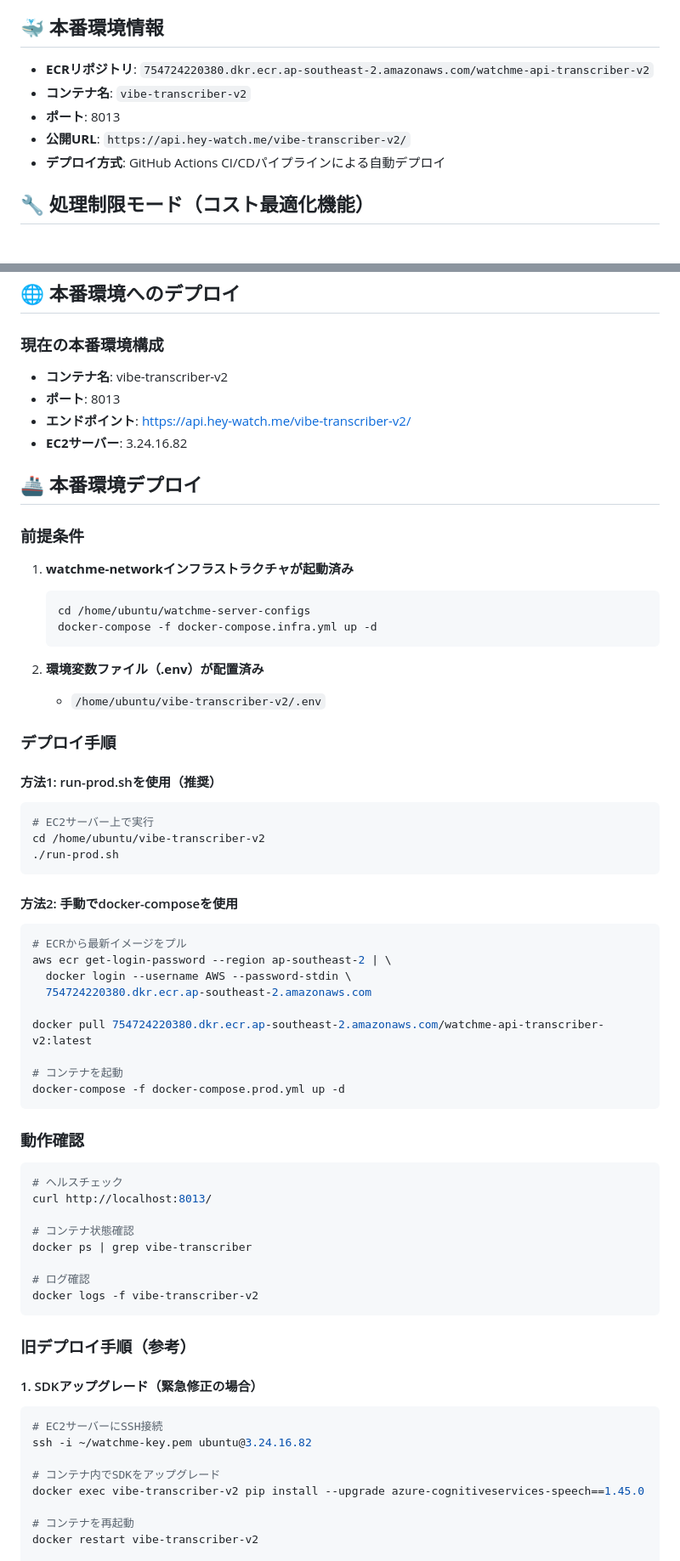
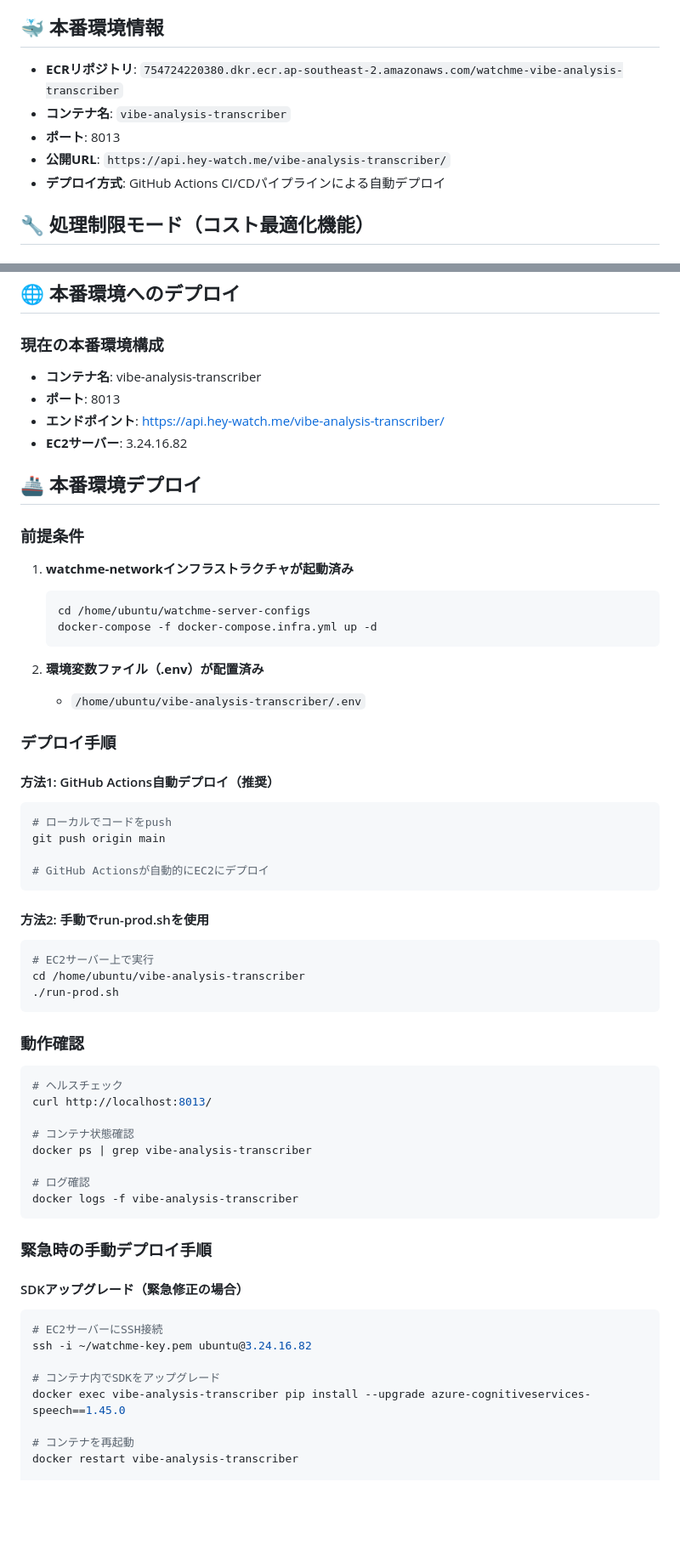
Before and after one commit to hey-watchme/api-asr-azure, a Markdown page: README.md, 2 parts joined by grey strips. Shown at 85% size. Drawn GitHub-style; blank space fills up the shorter version.

````diff
--- a/README.md
+++ b/README.md
@@ -31,10 +31,10 @@ Azure Speech Servicesを使用したASR（自動音声認識）APIです。Watch
 
 ## 🐳 本番環境情報
 
-- **ECRリポジトリ**: `754724220380.dkr.ecr.ap-southeast-2.amazonaws.com/watchme-api-transcriber-v2`
-- **コンテナ名**: `vibe-transcriber-v2`
+- **ECRリポジトリ**: `754724220380.dkr.ecr.ap-southeast-2.amazonaws.com/watchme-vibe-analysis-transcriber`
+- **コンテナ名**: `vibe-analysis-transcriber`
 - **ポート**: 8013
-- **公開URL**: `https://api.hey-watch.me/vibe-transcriber-v2/`
+- **公開URL**: `https://api.hey-watch.me/vibe-analysis-transcriber/`
 - **デプロイ方式**: GitHub Actions CI/CDパイプラインによる自動デプロイ
 
 ## 🔧 処理制限モード（コスト最適化機能）
@@ -183,9 +183,9 @@ uvicorn main:app --host 0.0.0.0 --port 8008 --reload
 
 ### 現在の本番環境構成
 
-- **コンテナ名**: vibe-transcriber-v2
+- **コンテナ名**: vibe-analysis-transcriber
 - **ポート**: 8013
-- **エンドポイント**: https://api.hey-watch.me/vibe-transcriber-v2/
+- **エンドポイント**: https://api.hey-watch.me/vibe-analysis-transcriber/
 - **EC2サーバー**: 3.24.16.82
 
 ## 🚢 本番環境デプロイ
@@ -198,28 +198,23 @@ uvicorn main:app --host 0.0.0.0 --port 8008 --reload
    ```
 
 2. **環境変数ファイル（.env）が配置済み**
-   - `/home/ubuntu/vibe-transcriber-v2/.env`
+   - `/home/ubuntu/vibe-analysis-transcriber/.env`
 
 ### デプロイ手順
 
-#### 方法1: run-prod.shを使用（推奨）
+#### 方法1: GitHub Actions自動デプロイ（推奨）
+```bash
+# ローカルでコードをpush
+git push origin main
+
+# GitHub Actionsが自動的にEC2にデプロイ
+```
+
+#### 方法2: 手動でrun-prod.shを使用
 ```bash
 # EC2サーバー上で実行
-cd /home/ubuntu/vibe-transcriber-v2
+cd /home/ubuntu/vibe-analysis-transcriber
 ./run-prod.sh
-```
-
-#### 方法2: 手動でdocker-composeを使用
-```bash
-# ECRから最新イメージをプル
-aws ecr get-login-password --region ap-southeast-2 | \
-  docker login --username AWS --password-stdin \
-  754724220380.dkr.ecr.ap-southeast-2.amazonaws.com
-
-docker pull 754724220380.dkr.ecr.ap-southeast-2.amazonaws.com/watchme-api-transcriber-v2:latest
-
-# コンテナを起動
-docker-compose -f docker-compose.prod.yml up -d
 ```
 
 ### 動作確認
@@ -228,24 +223,24 @@ docker-compose -f docker-compose.prod.yml up -d
 curl http://localhost:8013/
 
 # コンテナ状態確認
-docker ps | grep vibe-transcriber
+docker ps | grep vibe-analysis-transcriber
 
 # ログ確認
-docker logs -f vibe-transcriber-v2
+docker logs -f vibe-analysis-transcriber
 ```
 
-### 旧デプロイ手順（参考）
+### 緊急時の手動デプロイ手順
 
-#### 1. SDKアップグレード（緊急修正の場合）
+#### SDKアップグレード（緊急修正の場合）
 
 ```bash
 # EC2サーバーにSSH接続
 ssh -i ~/watchme-key.pem ubuntu@3.24.16.82
 
 # コンテナ内でSDKをアップグレード
-docker exec vibe-transcriber-v2 pip install --upgrade azure-cognitiveservices-speech==1.45.0
+docker exec vibe-analysis-transcriber pip install --upgrade azure-cognitiveservices-speech==1.45.0
 
 # コンテナを再起動
-docker restart vibe-transcriber-v2
+docker restart vibe-analysis-transcriber
 
 # ログを確認
````
Also changed, not shown: other parts of README.md (+9 -35 lines).
